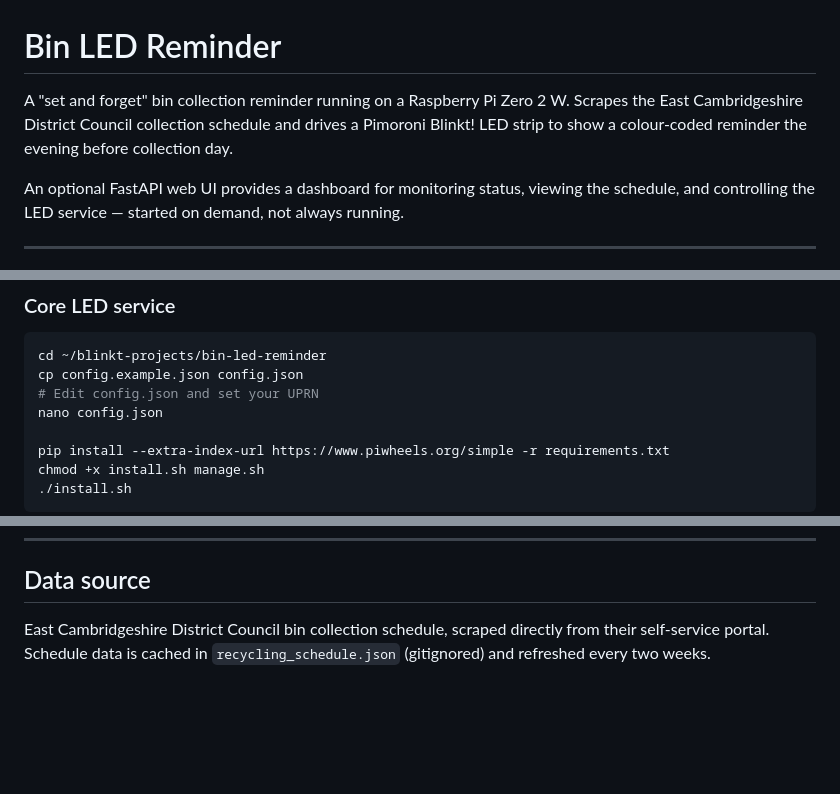
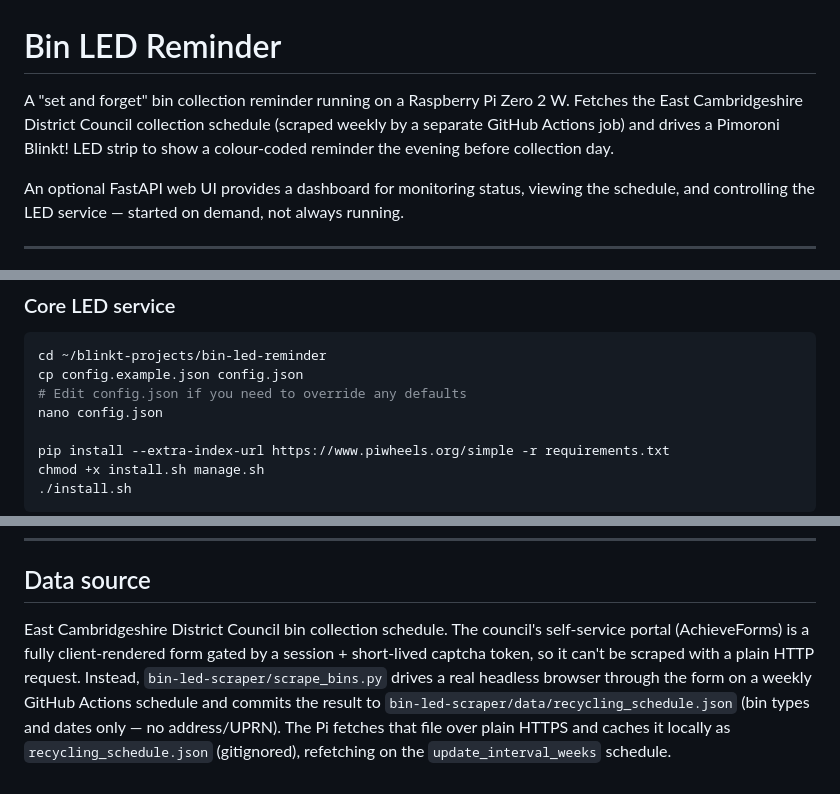
Before and after one commit to steven-rolph/bin-led-reminder, a Markdown page: README.md, 3 parts joined by grey strips. Drawn GitHub-style; blank space fills up the shorter version.

````diff
--- a/README.md
+++ b/README.md
@@ -1,9 +1,9 @@
 # Bin LED Reminder
 
 A "set and forget" bin collection reminder running on a Raspberry Pi Zero 2 W.
-Scrapes the East Cambridgeshire District Council collection schedule and drives a
-Pimoroni Blinkt! LED strip to show a colour-coded reminder the evening before
-collection day.
+Fetches the East Cambridgeshire District Council collection schedule (scraped
+weekly by a separate GitHub Actions job) and drives a Pimoroni Blinkt! LED
+strip to show a colour-coded reminder the evening before collection day.
 
 An optional FastAPI web UI provides a dashboard for monitoring status, viewing
 the schedule, and controlling the LED service — started on demand, not always
@@ -89,7 +99,7 @@ python3 -m venv blinkt-env
 ```bash
 cd ~/blinkt-projects/bin-led-reminder
 cp config.example.json config.json
-# Edit config.json and set your UPRN
+# Edit config.json if you need to override any defaults
 nano config.json
 
 pip install --extra-index-url https://www.piwheels.org/simple -r requirements.txt
@@ -196,6 +209,12 @@ changes, then restart.
 
 ## Data source
 
-East Cambridgeshire District Council bin collection schedule, scraped directly
-from their self-service portal. Schedule data is cached in
-`recycling_schedule.json` (gitignored) and refreshed every two weeks.
+East Cambridgeshire District Council bin collection schedule. The council's
+self-service portal (AchieveForms) is a fully client-rendered form gated by a
+session + short-lived captcha token, so it can't be scraped with a plain
+HTTP request. Instead, `bin-led-scraper/scrape_bins.py` drives a real headless
+browser through the form on a weekly GitHub Actions schedule and commits the
+result to `bin-led-scraper/data/recycling_schedule.json` (bin types and dates
+only — no address/UPRN). The Pi fetches that file over plain HTTPS and caches
+it locally as `recycling_schedule.json` (gitignored), refetching on the
+`update_interval_weeks` schedule.
````
Also changed, not shown: other parts of README.md (+34 -21 lines), CLAUDE.md (+63 -42 lines).
